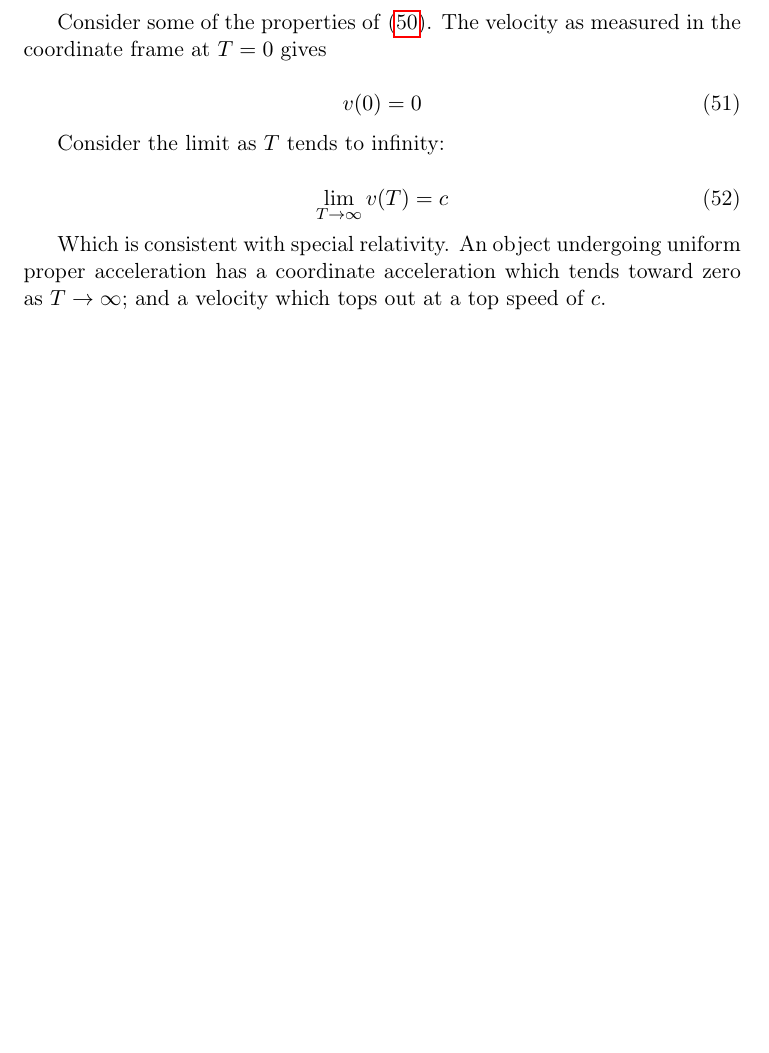
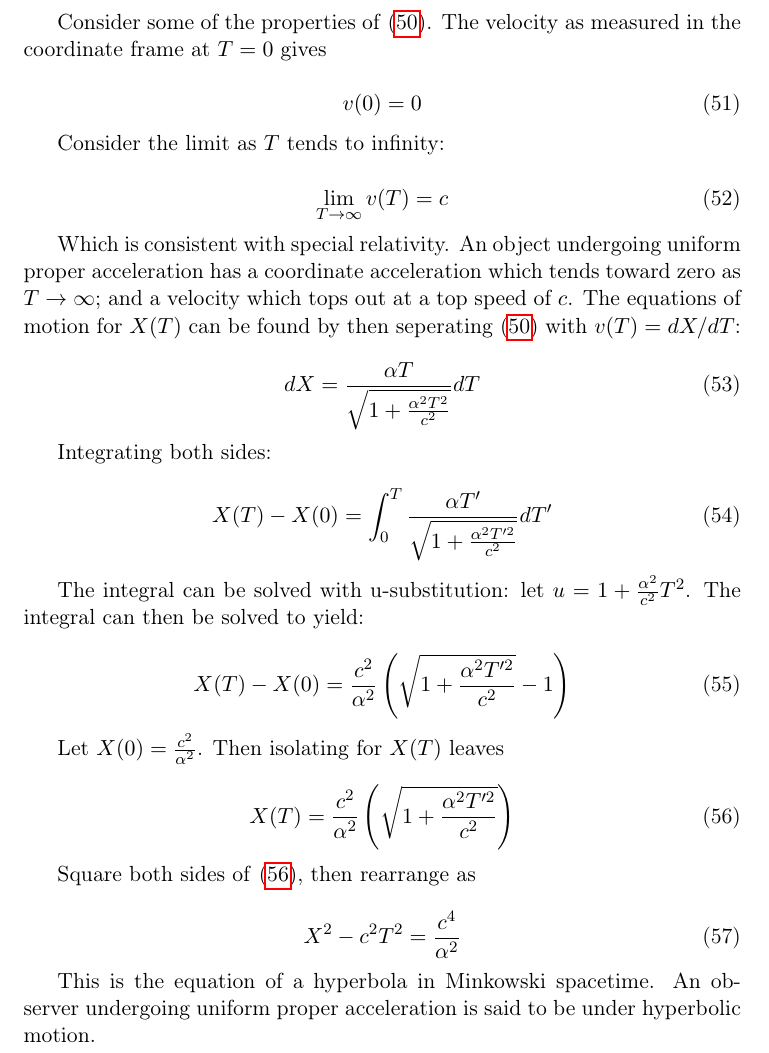
Before and after one commit to Eharriman/physics-problems, a LaTeX document (tex/problem_002_Acceleration_vs_Curvature.tex): part of page 10 of 10, cut so that both start at the same text, the shorter picture padded with empty space. Compiled offline with pdfLaTeX.

Commit message:
Finished 3.2 hyperbola definition.

```diff
--- a/tex/problem_002_Acceleration_vs_Curvature.tex
+++ b/tex/problem_002_Acceleration_vs_Curvature.tex
@@ -432,5 +432,40 @@ Consider the limit as $T$ tends to infinity:
     \lim_{T\to\infty} v(T) = c
 \end{equation}
 
-Which is consistent with special relativity. An object undergoing uniform proper acceleration has a coordinate acceleration which tends toward zero as $T \rightarrow \infty$; and a velocity which tops out at a top speed of $c$.
+Which is consistent with special relativity. An object undergoing uniform proper acceleration has a coordinate acceleration which tends toward zero as $T \rightarrow \infty$; and a velocity which tops out at a top speed of $c$. The equations of motion for $X(T)$ can be found by then seperating \eqref{v-fnc-of-T} with $v(T) = dX/dT$:
+
+\begin{equation}
+    \label{separable-X-of-T}
+    dX = \frac{\alpha T}{\sqrt{1 + \frac{\alpha^2 T^2}{c^2}}} dT
+\end{equation}
+
+Integrating both sides:
+
+\begin{equation}
+    \label{separable-X-of-T-integral}
+    X(T) - X(0) = \int_0^T \frac{\alpha T'}{\sqrt{1 + \frac{\alpha^2 T'^2}{c^2}}} dT'
+\end{equation}
+
+The integral can be solved with u-substitution: let $u = 1 + \frac{\alpha^2}{c^2}T^2$. The integral can then be solved to yield:
+
+\begin{equation}
+    \label{sol-X-of-T}
+    X(T) - X(0) = \frac{c^2}{\alpha^2}\left(\sqrt{1 + \frac{\alpha^2 T'^2}{c^2}} - 1 \right)
+\end{equation}
+
+Let $X(0) = \frac{c^2}{\alpha^2}$. Then isolating for $X(T)$ leaves
+
+\begin{equation}
+    \label{X-of-T}
+    X(T) = \frac{c^2}{\alpha^2}\left(\sqrt{1 + \frac{\alpha^2 T'^2}{c^2}}\right)
+\end{equation}
+
+Square both sides of \eqref{X-of-T}, then rearrange as
+
+\begin{equation}
+    X^2 - c^2T^2 = \frac{c^4}{\alpha^2}
+\end{equation}
+
+This is the equation of a hyperbola in Minkowski spacetime. An observer undergoing uniform proper acceleration is said to be under hyperbolic motion.
+
 \end{document}
```
